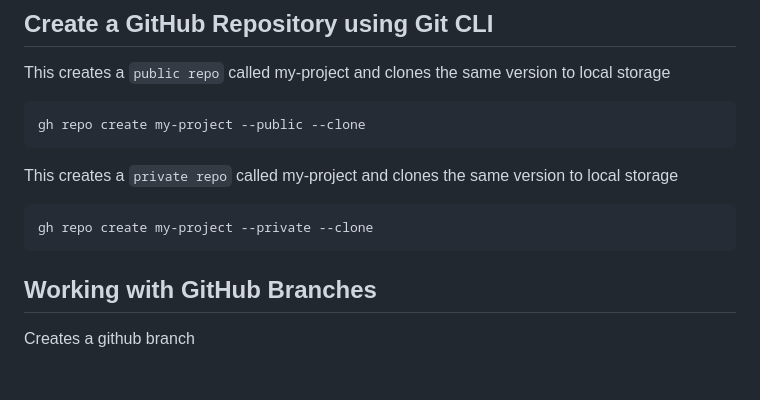
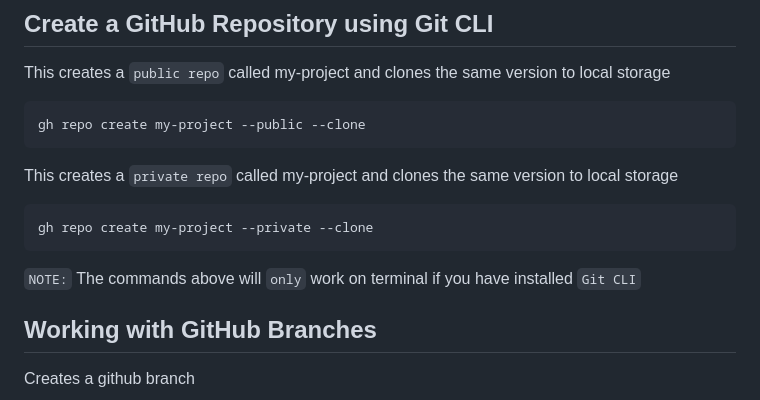
Before and after one commit to NickBwalley/Git-CLI, a Markdown page: README.md, the part around the change. Drawn GitHub-style; blank space fills up the shorter version.

````diff
--- a/README.md
+++ b/README.md
@@ -80,6 +80,8 @@ This creates a `private repo` called my-project and clones the same version to l
 ```
 gh repo create my-project --private --clone
 ```
+`NOTE:` The commands above will `only` work on terminal if you have installed `Git CLI`
+
 ## Working with GitHub Branches
 
 Creates a github branch
````
